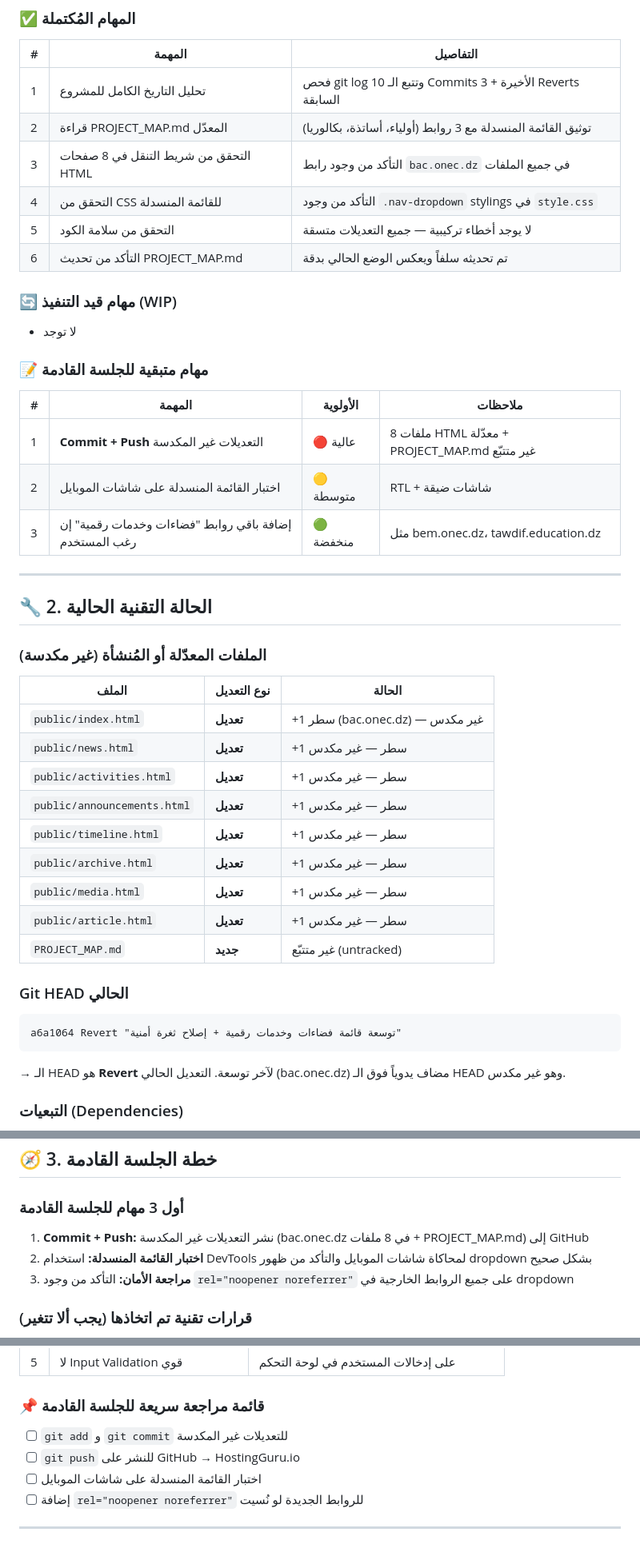
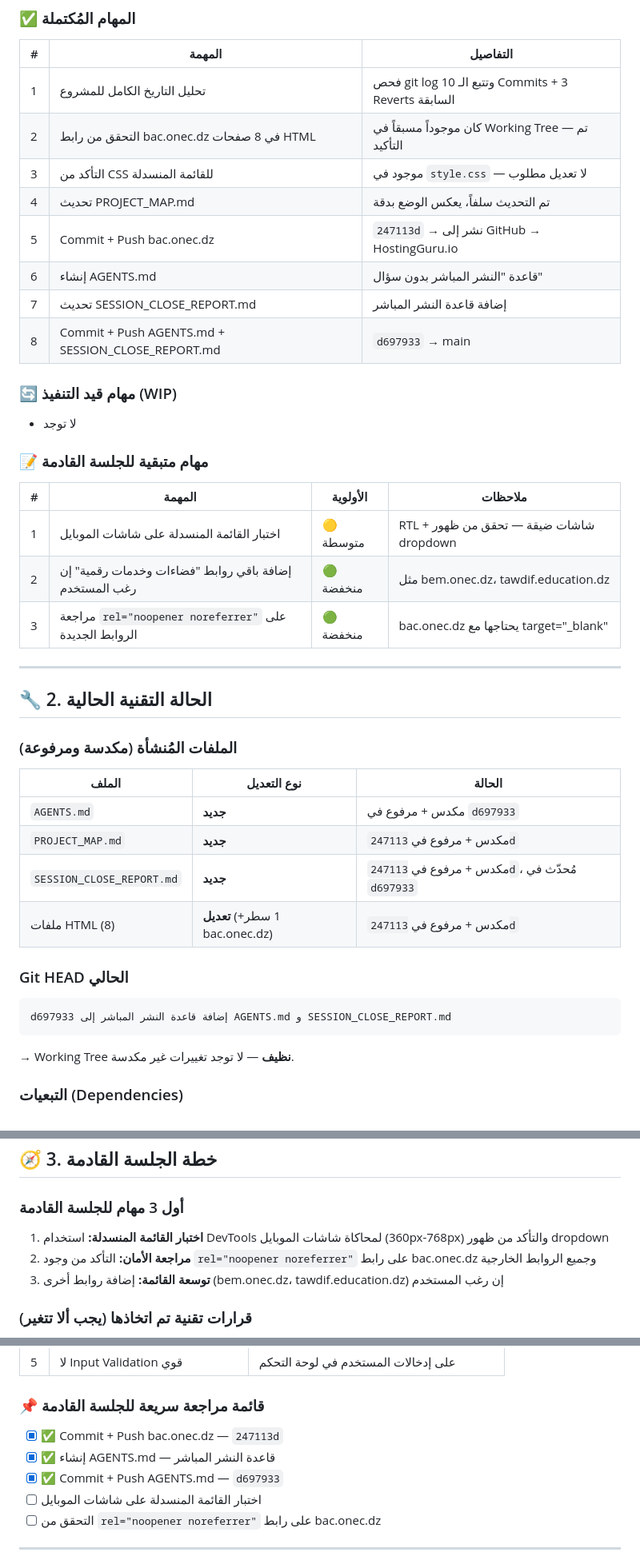
Before and after one commit to ZoheirComputerVision/Elsawt_Elmahalli, a Markdown page: SESSION_CLOSE_REPORT.md, 3 parts joined by grey strips. Shown at 80% size. Drawn GitHub-style.

Commit message:
تحديث SESSION_CLOSE_REPORT.md بعد نشر bac.onec.dz على الموقع الحي

````diff
--- a/SESSION_CLOSE_REPORT.md
+++ b/SESSION_CLOSE_REPORT.md
@@ -14,12 +14,14 @@
 
 | # | المهمة | التفاصيل |
 |---|--------|----------|
-| 1 | تحليل التاريخ الكامل للمشروع | فحص git log وتتبع الـ 10 Commits الأخيرة + 3 Reverts السابقة |
-| 2 | قراءة PROJECT_MAP.md المعدّل | توثيق القائمة المنسدلة مع 3 روابط (أولياء، أساتذة، بكالوريا) |
-| 3 | التحقق من شريط التنقل في 8 صفحات HTML | التأكد من وجود رابط `bac.onec.dz` في جميع الملفات |
-| 4 | التحقق من CSS للقائمة المنسدلة | التأكد من وجود `.nav-dropdown` stylings في `style.css` |
-| 5 | التحقق من سلامة الكود | لا يوجد أخطاء تركيبية — جميع التعديلات متسقة |
-| 6 | التأكد من تحديث PROJECT_MAP.md | تم تحديثه سلفاً ويعكس الوضع الحالي بدقة |
+| 1 | تحليل التاريخ الكامل للمشروع | فحص git log وتتبع الـ 10 Commits + 3 Reverts السابقة |
+| 2 | التحقق من رابط bac.onec.dz في 8 صفحات HTML | كان موجوداً مسبقاً في Working Tree — تم التأكيد |
+| 3 | التأكد من CSS للقائمة المنسدلة | موجود في `style.css` — لا تعديل مطلوب |
+| 4 | تحديث PROJECT_MAP.md | تم التحديث سلفاً، يعكس الوضع بدقة |
+| 5 | Commit + Push bac.onec.dz | `247113d` → نشر إلى GitHub → HostingGuru.io |
+| 6 | إنشاء AGENTS.md | قاعدة "النشر المباشر بدون سؤال" |
+| 7 | تحديث SESSION_CLOSE_REPORT.md | إضافة قاعدة النشر المباشر |
+| 8 | Commit + Push AGENTS.md + SESSION_CLOSE_REPORT.md | `d697933` → main |
 
 ### 🔄 مهام قيد التنفيذ (WIP)
 - لا توجد
@@ -28,33 +30,28 @@
 
 | # | المهمة | الأولوية | ملاحظات |
 |---|--------|----------|---------|
-| 1 | **Commit + Push** التعديلات غير المكدسة | 🔴 عالية | 8 ملفات HTML معدّلة + PROJECT_MAP.md غير متتبّع |
-| 2 | اختبار القائمة المنسدلة على شاشات الموبايل | 🟡 متوسطة | RTL + شاشات ضيقة |
-| 3 | إضافة باقي روابط "فضاءات وخدمات رقمية" إن رغب المستخدم | 🟢 منخفضة | مثل bem.onec.dz، tawdif.education.dz |
+| 1 | اختبار القائمة المنسدلة على شاشات الموبايل | 🟡 متوسطة | RTL + شاشات ضيقة — تحقق من ظهور dropdown |
+| 2 | إضافة باقي روابط "فضاءات وخدمات رقمية" إن رغب المستخدم | 🟢 منخفضة | مثل bem.onec.dz، tawdif.education.dz |
+| 3 | مراجعة `rel="noopener noreferrer"` على الروابط الجديدة | 🟢 منخفضة | bac.onec.dz يحتاجها مع target="_blank" |
 
 ---
 
 ## 🔧 2. الحالة التقنية الحالية
 
-### الملفات المعدّلة أو المُنشأة (غير مكدسة)
+### الملفات المُنشأة (مكدسة ومرفوعة)
 
 | الملف | نوع التعديل | الحالة |
 |------|-------------|--------|
-| `public/index.html` | **تعديل** | +1 سطر (bac.onec.dz) — غير مكدس |
-| `public/news.html` | **تعديل** | +1 سطر — غير مكدس |
-| `public/activities.html` | **تعديل** | +1 سطر — غير مكدس |
-| `public/announcements.html` | **تعديل** | +1 سطر — غير مكدس |
-| `public/timeline.html` | **تعديل** | +1 سطر — غير مكدس |
-| `public/archive.html` | **تعديل** | +1 سطر — غير مكدس |
-| `public/media.html` | **تعديل** | +1 سطر — غير مكدس |
-| `public/article.html` | **تعديل** | +1 سطر — غير مكدس |
-| `PROJECT_MAP.md` | **جديد** | غير متتبّع (untracked) |
+| `AGENTS.md` | **جديد** | مكدس + مرفوع في `d697933` |
+| `PROJECT_MAP.md` | **جديد** | مكدس + مرفوع في `247113d` |
+| `SESSION_CLOSE_REPORT.md` | **جديد** | مكدس + مرفوع في `247113d`، مُحدّث في `d697933` |
+| ملفات HTML (8) | **تعديل** (+1 سطر bac.onec.dz) | مكدس + مرفوع في `247113d` |
 
 ### Git HEAD الحالي
 ```
-a6a1064 Revert "توسعة قائمة فضاءات وخدمات رقمية + إصلاح ثغرة أمنية"
+d697933 إضافة قاعدة النشر المباشر إلى AGENTS.md و SESSION_CLOSE_REPORT.md
 ```
-→ الـ HEAD هو **Revert** لآخر توسعة. التعديل الحالي (bac.onec.dz) مضاف يدوياً فوق الـ HEAD وهو غير مكدس.
+→ Working Tree **نظيف** — لا توجد تغييرات غير مكدسة.
 
 ### التبعيات (Dependencies)
 - لم تُضف أي تبعيات جديدة
@@ -73,9 +70,9 @@ a6a1064 Revert "توسعة قائمة فضاءات وخدمات رقمية + إ
 ## 🧭 3. خطة الجلسة القادمة
 
 ### أول 3 مهام للجلسة القادمة
-1. **Commit + Push:** نشر التعديلات غير المكدسة (bac.onec.dz في 8 ملفات + PROJECT_MAP.md) إلى GitHub
-2. **اختبار القائمة المنسدلة:** استخدام DevTools لمحاكاة شاشات الموبايل والتأكد من ظهور dropdown بشكل صحيح
-3. **مراجعة الأمان:** التأكد من وجود `rel="noopener noreferrer"` على جميع الروابط الخارجية في dropdown
+1. **اختبار القائمة المنسدلة:** استخدام DevTools لمحاكاة شاشات الموبايل (360px-768px) والتأكد من ظهور dropdown
+2. **مراجعة الأمان:** التأكد من وجود `rel="noopener noreferrer"` على رابط bac.onec.dz وجميع الروابط الخارجية
+3. **توسعة القائمة:** إضافة روابط أخرى (bem.onec.dz، tawdif.education.dz) إن رغب المستخدم
 
 ### قرارات تقنية تم اتخاذها (يجب ألا تتغير)
 - القائمة المنسدلة توضع **بعد "الرئيسية" وقبل "الأخبار"**
@@ -133,10 +130,11 @@ a6a1064 Revert "توسعة قائمة فضاءات وخدمات رقمية + إ
 | 5 | لا Input Validation قوي | على إدخالات المستخدم في لوحة التحكم |
 
 ### 📌 قائمة مراجعة سريعة للجلسة القادمة
-- [ ] `git add` و `git commit` للتعديلات غير المكدسة
-- [ ] `git push` للنشر على GitHub → HostingGuru.io
+- [x] ✅ Commit + Push bac.onec.dz — `247113d`
+- [x] ✅ إنشاء AGENTS.md — قاعدة النشر المباشر
+- [x] ✅ Commit + Push AGENTS.md — `d697933`
 - [ ] اختبار القائمة المنسدلة على شاشات الموبايل
-- [ ] إضافة `rel="noopener noreferrer"` للروابط الجديدة لو نُسيت
+- [ ] التحقق من `rel="noopener noreferrer"` على رابط bac.onec.dz
 
 ---
 
````
